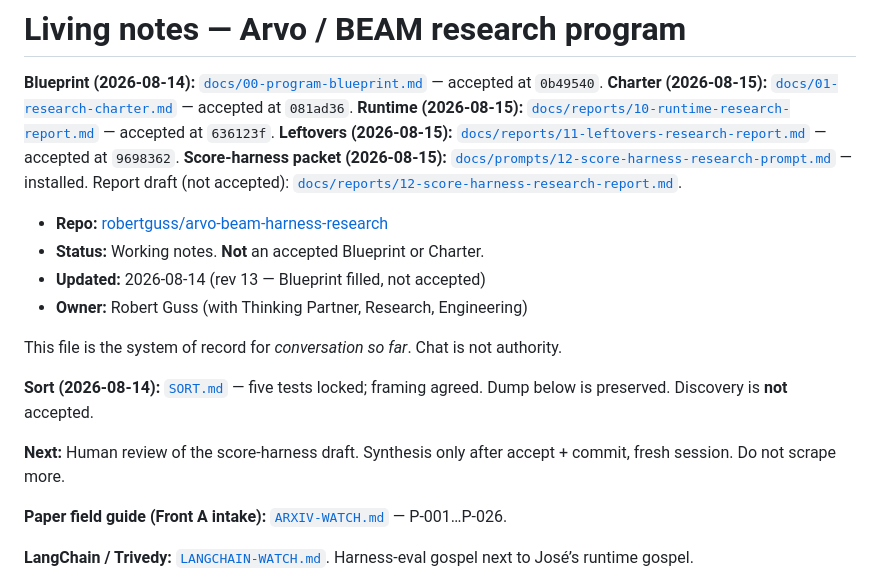
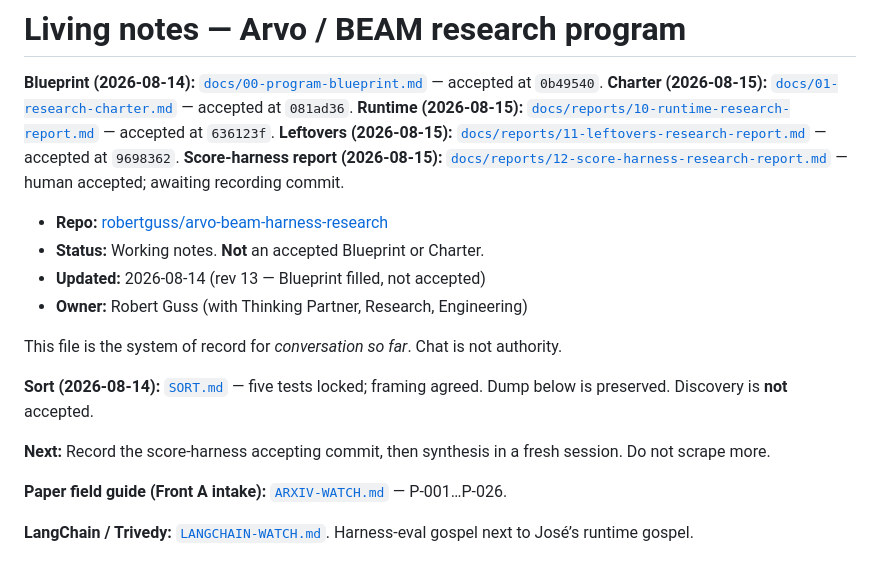
Before and after one commit to robertguss/arvo-harness, a Markdown page: docs/working/DISCOVERY-NOTES.md, the part around the change. GitHub-like rendering.

```diff
--- a/docs/working/DISCOVERY-NOTES.md
+++ b/docs/working/DISCOVERY-NOTES.md
@@ -4,7 +4,7 @@
 **Charter (2026-08-15):** [`docs/01-research-charter.md`](../01-research-charter.md) — accepted at `081ad36`.
 **Runtime (2026-08-15):** [`docs/reports/10-runtime-research-report.md`](../reports/10-runtime-research-report.md) — accepted at `636123f`.
 **Leftovers (2026-08-15):** [`docs/reports/11-leftovers-research-report.md`](../reports/11-leftovers-research-report.md) — accepted at `9698362`.
-**Score-harness packet (2026-08-15):** [`docs/prompts/12-score-harness-research-prompt.md`](../prompts/12-score-harness-research-prompt.md) — installed. Report draft (not accepted): [`docs/reports/12-score-harness-research-report.md`](../reports/12-score-harness-research-report.md).
+**Score-harness report (2026-08-15):** [`docs/reports/12-score-harness-research-report.md`](../reports/12-score-harness-research-report.md) — human accepted; awaiting recording commit.
 
 - **Repo:** [robertguss/arvo-beam-harness-research](https://github.com/robertguss/arvo-beam-harness-research)
 - **Status:** Working notes. **Not** an accepted Blueprint or Charter.
@@ -15,7 +15,7 @@ This file is the system of record for *conversation so far*. Chat is not authori
 
 **Sort (2026-08-14):** [`SORT.md`](SORT.md) — five tests locked; framing agreed. Dump below is preserved. Discovery is **not** accepted.
 
-**Next:** Human review of the score-harness draft. Synthesis only after accept + commit, fresh session. Do not scrape more.
+**Next:** Record the score-harness accepting commit, then synthesis in a fresh session. Do not scrape more.
 
 **Paper field guide (Front A intake):** [`ARXIV-WATCH.md`](ARXIV-WATCH.md) — P-001…P-026.
 
```
Also changed, not shown: docs/reports/12-score-harness-research-report.md (+7 -6 lines).
